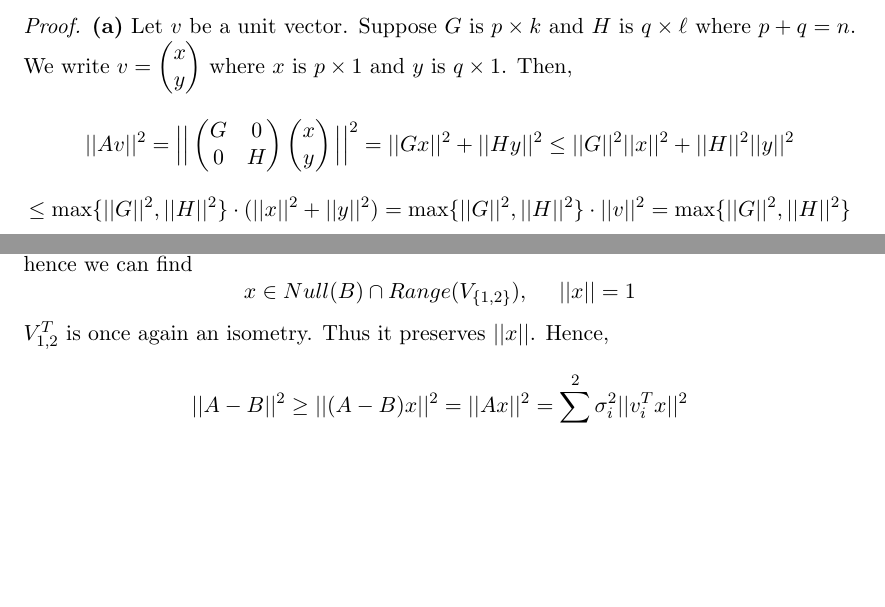
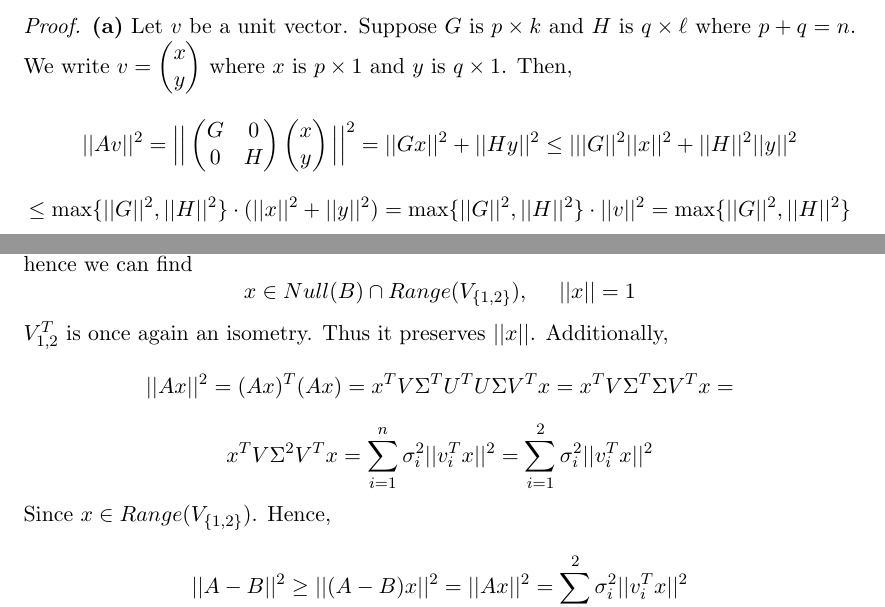
Before and after one commit to dansok/Mathematics, a LaTeX problem sheet (linear-algebra-2/hw7.tex): two parts of pages 2 and 5 of 5 before the commit and two parts of pages 2 and 5 of 6 after it, joined at a grey line, cut so that both start at the same text, the shorter picture padded with empty space. Compiled offline with pdfLaTeX.

Commit message:
Update hw7.tex
Updating question (6)

```diff
--- a/linear-algebra-2/hw7.tex
+++ b/linear-algebra-2/hw7.tex
@@ -86,7 +86,7 @@ G & 0 \\
 \end{pmatrix}\begin{pmatrix}
 x \\
 y
-\end{pmatrix}\Big|\Big|^2 = ||Gx||^2 + ||Hy||^2 \le ||G||^2||x||^2 + ||H||^2||y||^2$$
+\end{pmatrix}\Big|\Big|^2 = ||Gx||^2 + ||Hy||^2 \le |||G||^2||x||^2 + ||H||^2||y||^2$$
 $$\le \max\{||G||^2, ||H||^2\} \cdot (||x||^2 + ||y||^2) = \max\{||G||^2, ||H||^2\} \cdot ||v||^2 = \max\{||G||^2, ||H||^2\}$$
 $$\iff ||Av|| \le \max\{||G||, ||H||\} \iff ||A|| = \sup_{||w|| = 1}||Aw|| \le \max\{||G||, ||H||\}$$
 \\$\mathbf{(b)}$ Let $x = \begin{pmatrix}
@@ -197,7 +197,10 @@ where $U^{1,1}, V^{1,1}$ leave the norm invariant as isometries according to que
 $$nullity(B) + rank(V_{\{1,2\}}) = n - 1 + 2 = n+1$$
 where $V_{\{1,2\}}=[v_1, v_2]$ is the matrix of the first $2$ columns of $V$ associated with $\sigma_1, \sigma_2$; hence we can find
 $$x \in Null(B) \cap Range(V_{\{1,2\}}),\ \ \ \ ||x|| = 1$$
-$V_{1,2}^T$ is once again an isometry. Thus it preserves $||x||$. Hence,
+$V_{1,2}^T$ is once again an isometry. Thus it preserves $||x||$. Additionally,
+$$||Ax||^2 = (Ax)^T(Ax) = x^T V \Sigma^T U^T U \Sigma V^T x = x^T V \Sigma^T \Sigma V^T x =$$
+$$x^T V \Sigma^2 V^T x = \sum_{i=1}^n \sigma_i^2 ||v_i^T x||^2 = \sum_{i=1}^2 \sigma_i^2 ||v_i^T x||^2$$
+Since $x \in Range(V_{\{1,2\}})$. Hence,
 $$||A-B||^2 \ge ||(A-B)x||^2 = ||Ax||^2  = \sum_{i=1}^2 \sigma_i^2 ||v_i^T x||^2$$
 $$\ge \sigma_2^2 \sum_{i=1}^2||v_i^T x||^2 = \sigma_2^2 ||V_{1,2}^Tx||^2 = \sigma_2^2 ||x||^2 = \sigma_2^2$$
 $$\iff ||A-B|| \ge \sigma_2$$
```
